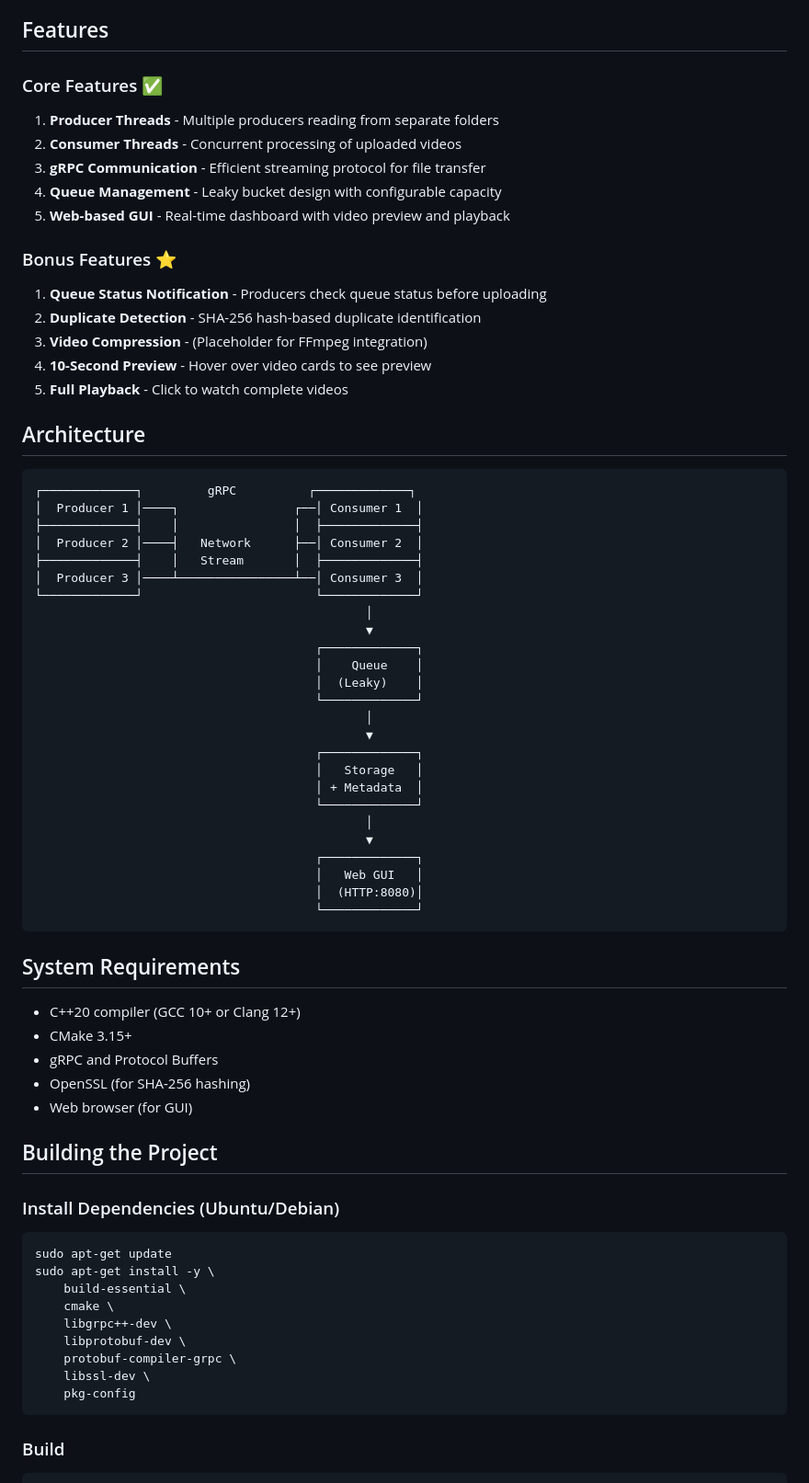
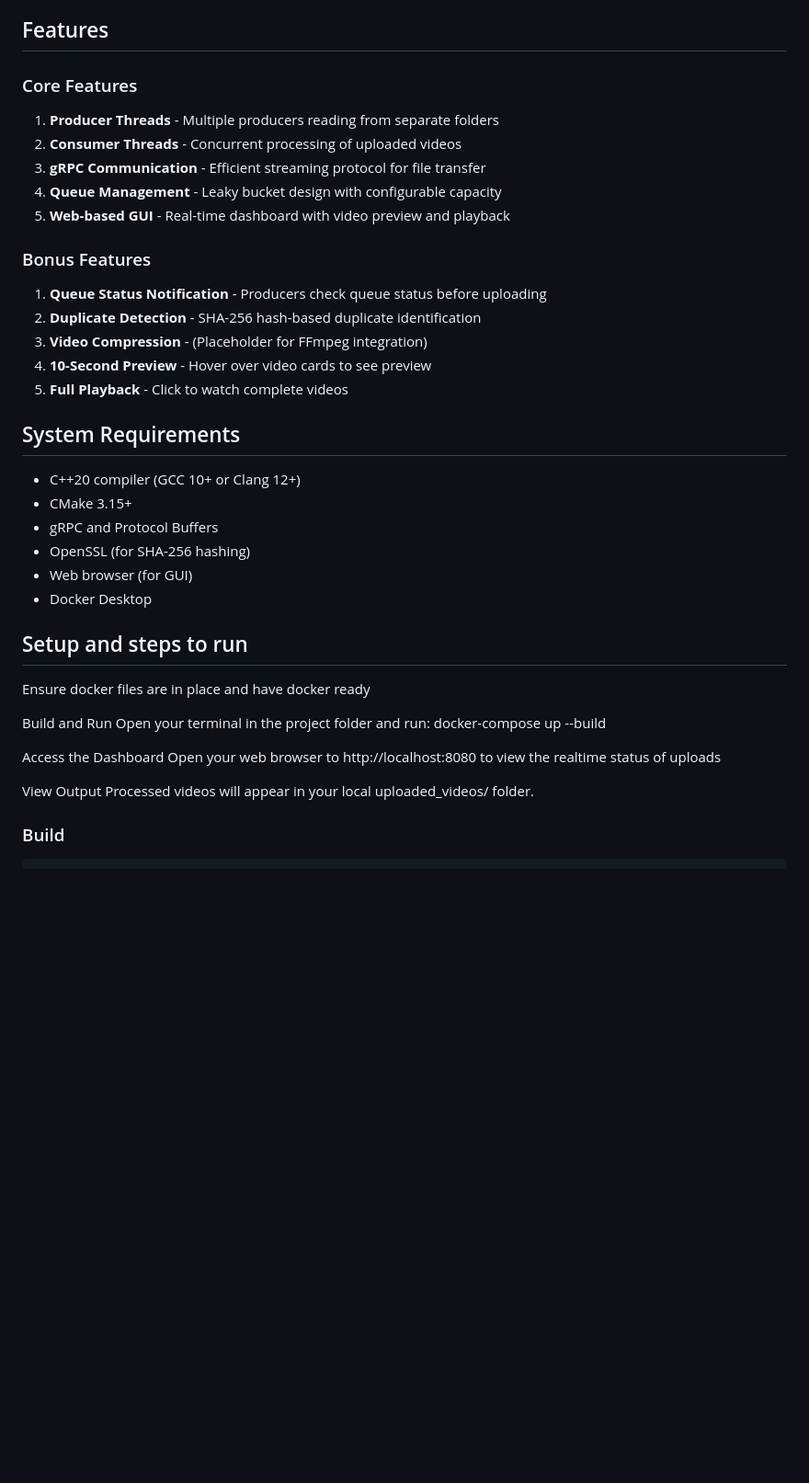
Before and after one commit to Threnris/p3_producerAndConsumer, a Markdown page: README.md, the part around one of its changes. Shown at 92% size. Drawn GitHub-style; blank space fills up the shorter version.

Commit message:
Revise README for clarity and updated information
Updated README to reflect changes in features, setup instructions, and project structure.

````diff
--- a/README.md
+++ b/README.md
@@ -4,7 +4,7 @@ A distributed media upload service implementing producer-consumer pattern with g
 
 ## Features
 
-### Core Features ✅
+### Core Features
 
 1. **Producer Threads** - Multiple producers reading from separate folders
 2. **Consumer Threads** - Concurrent processing of uploaded videos
@@ -12,7 +12,7 @@ A distributed media upload service implementing producer-consumer pattern with g
 4. **Queue Management** - Leaky bucket design with configurable capacity
 5. **Web-based GUI** - Real-time dashboard with video preview and playback
 
-### Bonus Features ⭐
+### Bonus Features
 
 1. **Queue Status Notification** - Producers check queue status before uploading
 2. **Duplicate Detection** - SHA-256 hash-based duplicate identification
@@ -20,35 +20,8 @@ A distributed media upload service implementing producer-consumer pattern with g
 4. **10-Second Preview** - Hover over video cards to see preview
 5. **Full Playback** - Click to watch complete videos
 
-## Architecture
 
-```
-┌─────────────┐         gRPC          ┌─────────────┐
-│  Producer 1 │────┐                ┌──│ Consumer 1  │
-├─────────────┤    │                │  ├─────────────┤
-│  Producer 2 │────┤   Network      ├──│ Consumer 2  │
-├─────────────┤    │   Stream       │  ├─────────────┤
-│  Producer 3 │────┴────────────────┴──│ Consumer 3  │
-└─────────────┘                        └─────────────┘
-                                              │
-                                              ▼
-                                       ┌─────────────┐
-                                       │    Queue    │
-                                       │  (Leaky)    │
-                                       └─────────────┘
-                                              │
-                                              ▼
-                                       ┌─────────────┐
-                                       │   Storage   │
-                                       │ + Metadata  │
-                                       └─────────────┘
-                                              │
-                                              ▼
-                                       ┌─────────────┐
-                                       │   Web GUI   │
-                                       │  (HTTP:8080)│
-                                       └─────────────┘
-```
+
 
 ## System Requirements
 
@@ -57,22 +30,17 @@ A distributed media upload service implementing producer-consumer pattern with g
 - gRPC and Protocol Buffers
 - OpenSSL (for SHA-256 hashing)
 - Web browser (for GUI)
+- Docker Desktop
 
-## Building the Project
+## Setup and steps to run
+Ensure docker files are in place and have docker ready
 
-### Install Dependencies (Ubuntu/Debian)
+Build and Run Open your terminal in the project folder and run:
+docker-compose up --build
 
-```bash
-sudo apt-get update
-sudo apt-get install -y \
-    build-essential \
-    cmake \
-    libgrpc++-dev \
-    libprotobuf-dev \
-    protobuf-compiler-grpc \
-    libssl-dev \
-    pkg-config
-```
+Access the Dashboard Open your web browser to http://localhost:8080 to view the realtime status of uploads
+
+View Output Processed videos will appear in your local uploaded_videos/ folder.
 
 ### Build
 
````
Also changed, not shown: other parts of README.md (+7 -55 lines).
